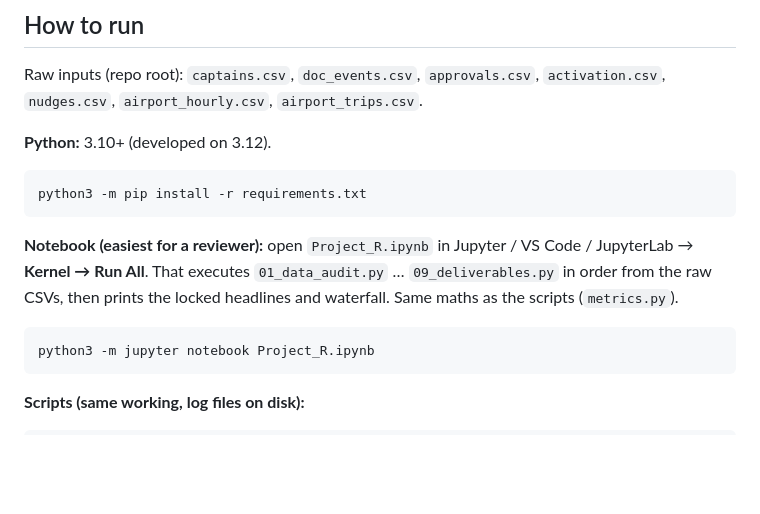
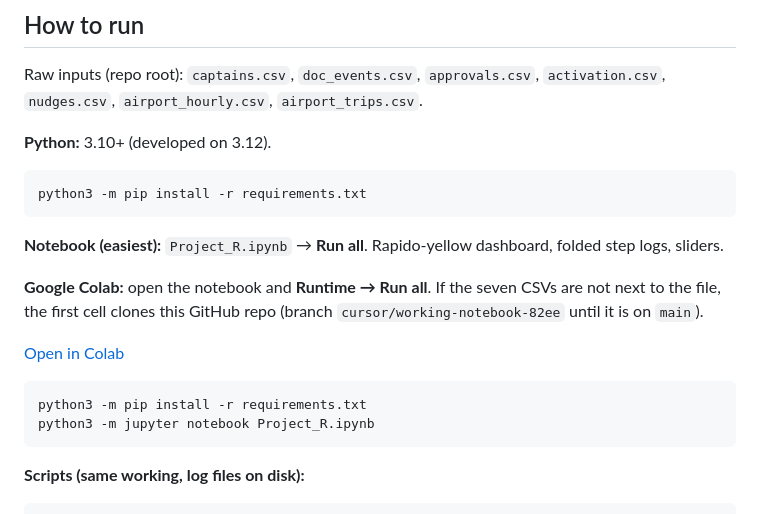
Before and after one commit to KRRamanathan/Project_R, a Markdown page: README.md, the part around the change. GitHub-like rendering; blank space fills up the shorter version.

````diff
--- a/README.md
+++ b/README.md
@@ -15,9 +15,14 @@ Raw inputs (repo root): `captains.csv`, `doc_events.csv`, `approvals.csv`, `acti
 python3 -m pip install -r requirements.txt
 ```
 
-**Notebook (easiest for a reviewer):** open `Project_R.ipynb` in Jupyter / VS Code / JupyterLab → **Kernel → Run All**. That executes `01_data_audit.py` … `09_deliverables.py` in order from the raw CSVs, then prints the locked headlines and waterfall. Same maths as the scripts (`metrics.py`).
+**Notebook (easiest):** `Project_R.ipynb` → **Run all**. Rapido-yellow dashboard, folded step logs, sliders.
+
+**Google Colab:** open the notebook and **Runtime → Run all**. If the seven CSVs are not next to the file, the first cell clones this GitHub repo (branch `cursor/working-notebook-82ee` until it is on `main`).
+
+[Open in Colab](https://colab.research.google.com/github/KRRamanathan/Project_R/blob/cursor/working-notebook-82ee/Project_R.ipynb)
 
 ```bash
+python3 -m pip install -r requirements.txt
 python3 -m jupyter notebook Project_R.ipynb
 ```
 
````
Also changed, not shown: figures/cartoons/auto.png (added), figures/cartoons/bike.png (added), figures/cartoons/cab.png (added), figures/cartoons/scooty.png (added), 3 other files.
